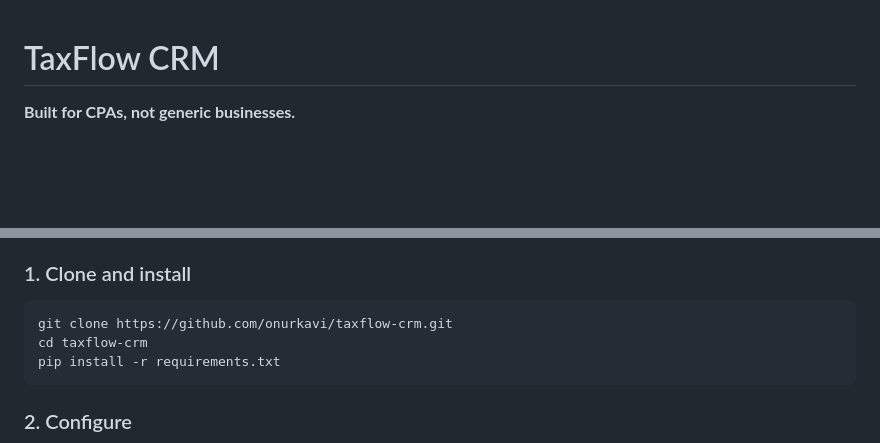
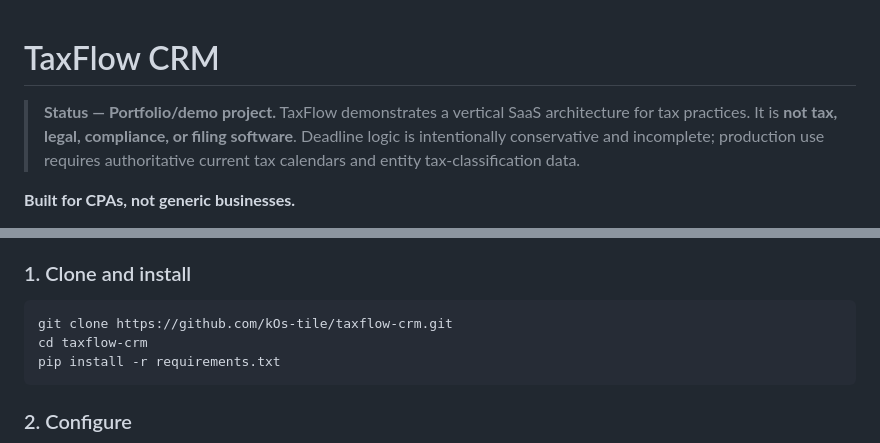
Before and after one commit to kOs-tile/taxflow-crm, a Markdown page: README.md, 2 parts joined by grey strips. Drawn GitHub-style; blank space fills up the shorter version.

Commit message:
docs: clarify project status and evidence boundary

````diff
--- a/README.md
+++ b/README.md
@@ -1,4 +1,7 @@
 # TaxFlow CRM
+
+> **Status — Portfolio/demo project.** TaxFlow demonstrates a vertical SaaS architecture for tax practices. It is **not tax, legal, compliance, or filing software**. Deadline logic is intentionally conservative and incomplete; production use requires authoritative current tax calendars and entity tax-classification data.
+
 
 **Built for CPAs, not generic businesses.**
 
@@ -197,7 +200,7 @@ Separate login for clients (`/portal`):
 
 ### 1. Clone and install
 ```bash
-git clone https://github.com/onurkavi/taxflow-crm.git
+git clone https://github.com/kOs-tile/taxflow-crm.git
 cd taxflow-crm
 pip install -r requirements.txt
 ```
````
